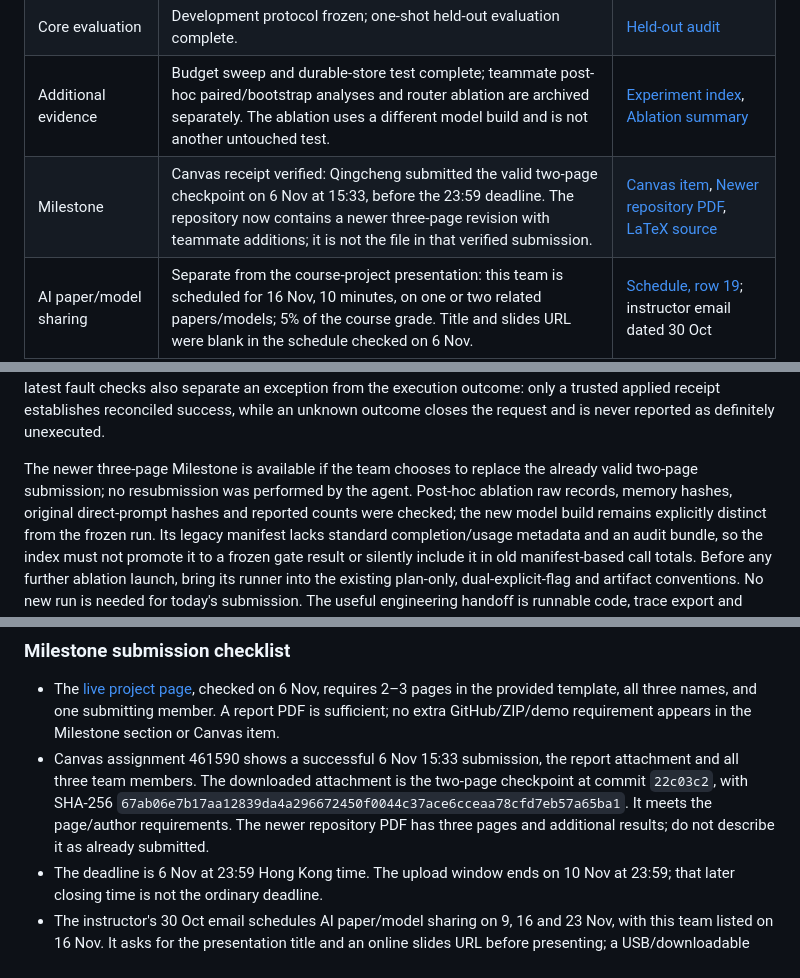
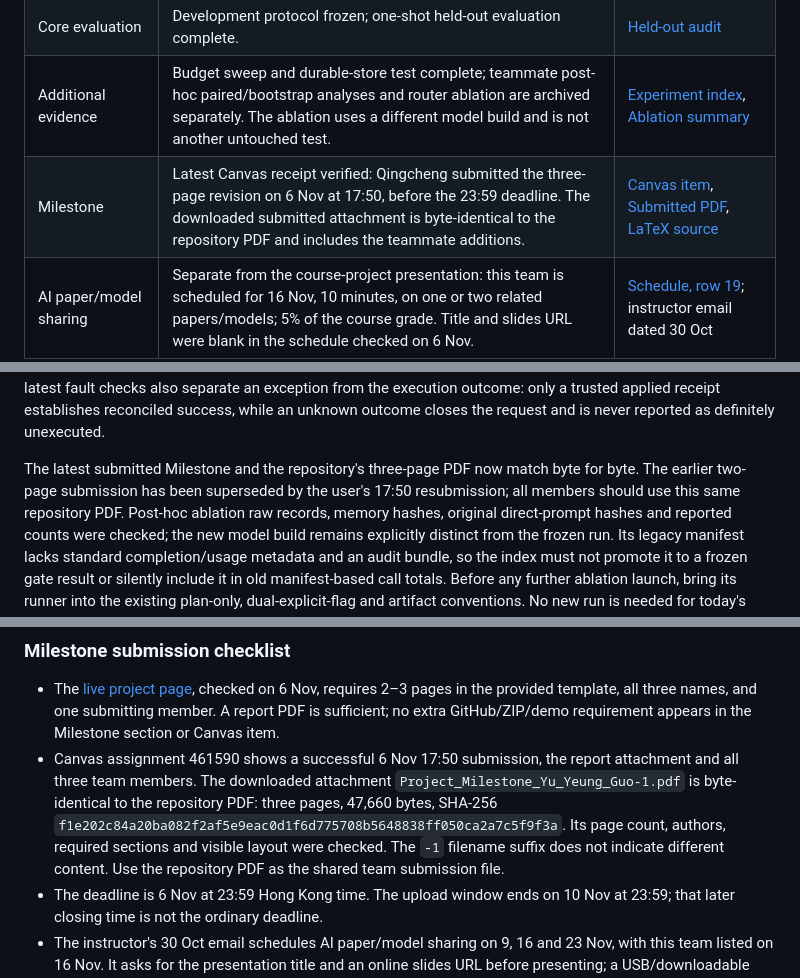
Before and after one commit to Qingthefish/arin5203-agent-intervention, a Markdown page: README.md, 3 parts joined by grey strips. Drawn GitHub-style.

Commit message:
docs: verify latest milestone resubmission

```diff
--- a/README.md
+++ b/README.md
@@ -28,7 +28,7 @@ are merged; the original frozen methods, data and scores are unchanged.
 | Proposal | Submitted; 92/100. No attributable instructor explanation for the deduction was found. | [Proposal files](01_提案/) |
 | Core evaluation | Development protocol frozen; one-shot held-out evaluation complete. | [Held-out audit](05_代码与实验/results/typed_exact_budget_heldout_qwen_v1_audit.json) |
 | Additional evidence | Budget sweep and durable-store test complete; teammate post-hoc paired/bootstrap analyses and router ablation are archived separately. The ablation uses a different model build and is not another untouched test. | [Experiment index](05_代码与实验/results/index.json), [Ablation summary](05_代码与实验/results/router_ablation_heldout_qwen3_5_9b_v1_summary.json) |
-| Milestone | Canvas receipt verified: Qingcheng submitted the valid two-page checkpoint on 6 Nov at 15:33, before the 23:59 deadline. The repository now contains a newer three-page revision with teammate additions; it is not the file in that verified submission. | [Canvas item](https://canvas.ust.hk/courses/71916/assignments/461590), [Newer repository PDF](02_里程碑/Project_Milestone_Yu_Yeung_Guo.pdf), [LaTeX source](02_里程碑/milestone.tex) |
+| Milestone | Latest Canvas receipt verified: Qingcheng submitted the three-page revision on 6 Nov at 17:50, before the 23:59 deadline. The downloaded submitted attachment is byte-identical to the repository PDF and includes the teammate additions. | [Canvas item](https://canvas.ust.hk/courses/71916/assignments/461590), [Submitted PDF](02_里程碑/Project_Milestone_Yu_Yeung_Guo.pdf), [LaTeX source](02_里程碑/milestone.tex) |
 | AI paper/model sharing | Separate from the course-project presentation: this team is scheduled for 16 Nov, 10 minutes, on one or two related papers/models; 5% of the course grade. Title and slides URL were blank in the schedule checked on 6 Nov. | [Schedule, row 19](https://docs.google.com/spreadsheets/d/1dGBKnn5RbBlhXROIEPmw-c7BQL4mejrDl5gUnpB1UDo/edit#gid=0&range=A19:F19); instructor email dated 30 Oct |
 | Presentation | Low-density three-step replay; case/strategy matrix and trace details remain expandable. Seven evidence figures are available; team hand-builds PPT. | [Presentation guide](04_项目展示/README.md), [Playbook](04_项目展示/Agent_Memory_Playbook.md) |
 | Reusable toolkit | Public research preview; contract-validation hardening is in patch v0.1.1. | [Standalone repository](https://github.com/Qingthefish/agent-memory-crash-test) |
@@ -95,8 +95,9 @@ The latest fault checks also separate an exception from the execution outcome:
 only a trusted applied receipt establishes reconciled success, while an unknown
 outcome closes the request and is never reported as definitely unexecuted.
 
-The newer three-page Milestone is available if the team chooses to replace the
-already valid two-page submission; no resubmission was performed by the agent.
+The latest submitted Milestone and the repository's three-page PDF now match
+byte for byte. The earlier two-page submission has been superseded by the
+user's 17:50 resubmission; all members should use this same repository PDF.
 Post-hoc ablation raw records, memory hashes, original direct-prompt hashes and
 reported counts were checked; the new model build remains explicitly distinct
 from the frozen run. Its legacy manifest lacks standard completion/usage
@@ -122,12 +123,14 @@ Further experiments need a concrete unanswered question that could change a desi
   6 Nov, requires 2–3 pages in the provided template, all three names, and one
   submitting member. A report PDF is sufficient; no extra GitHub/ZIP/demo
   requirement appears in the Milestone section or Canvas item.
-- Canvas assignment 461590 shows a successful 6 Nov 15:33 submission, the report
-  attachment and all three team members. The downloaded attachment is the
-  two-page checkpoint at commit `22c03c2`, with SHA-256
-  `67ab06e7b17aa12839da4a296672450f0044c37ace6cceaa78cfd7eb57a65ba1`.
-  It meets the page/author requirements. The newer repository PDF has three
-  pages and additional results; do not describe it as already submitted.
+- Canvas assignment 461590 shows a successful 6 Nov 17:50 submission, the report
+  attachment and all three team members. The downloaded attachment
+  `Project_Milestone_Yu_Yeung_Guo-1.pdf` is byte-identical to the repository PDF:
+  three pages, 47,660 bytes, SHA-256
+  `f1e202c84a20ba082f2af5e9eac0d1f6d775708b5648838ff050ca2a7c5f9f3a`.
+  Its page count, authors, required sections and visible layout were checked.
+  The `-1` filename suffix does not indicate different content. Use the
+  repository PDF as the shared team submission file.
 - The deadline is 6 Nov at 23:59 Hong Kong time. The upload window ends on
   10 Nov at 23:59; that later closing time is not the ordinary deadline.
 - The instructor's 30 Oct email schedules AI paper/model sharing on 9, 16 and
```
